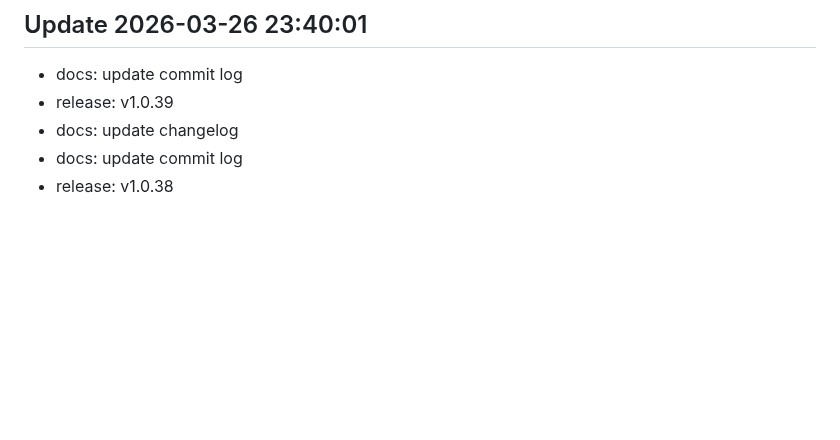
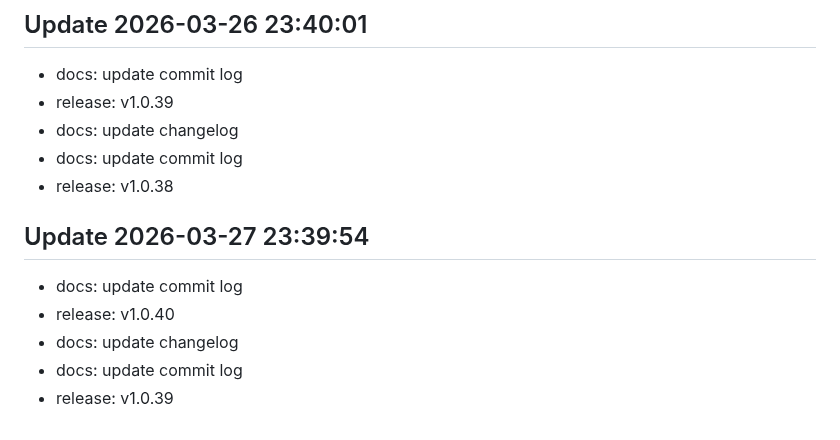
Before and after one commit to LEVERLEX/myproject, a Markdown page: CHANGELOG.md, the part around the change. Drawn GitHub-style; blank space fills up the shorter version.

Commit message:
docs: update changelog

```diff
--- a/CHANGELOG.md
+++ b/CHANGELOG.md
@@ -235,3 +235,9 @@
 - docs: update changelog
 - docs: update commit log
 - release: v1.0.38
+## Update 2026-03-27 23:39:54
+- docs: update commit log
+- release: v1.0.40
+- docs: update changelog
+- docs: update commit log
+- release: v1.0.39
```
